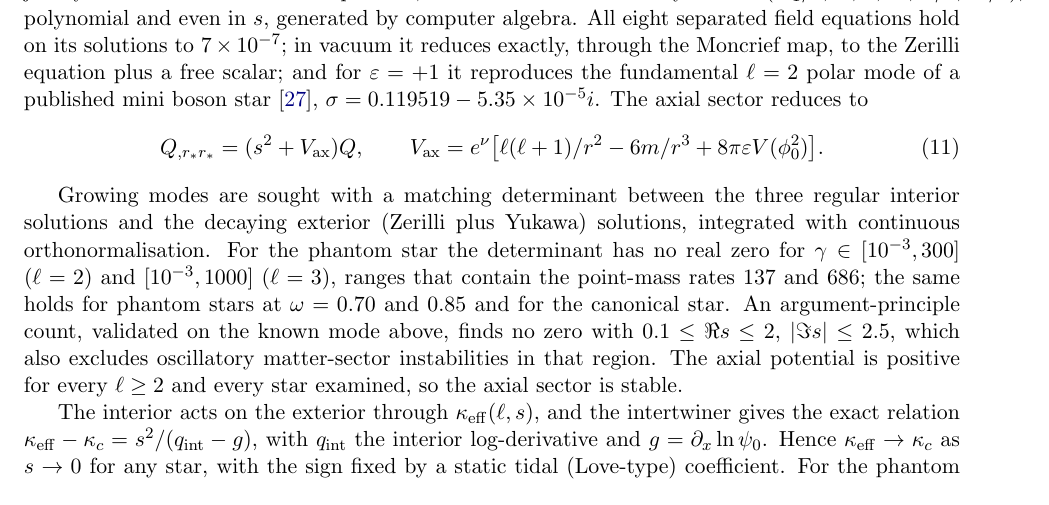
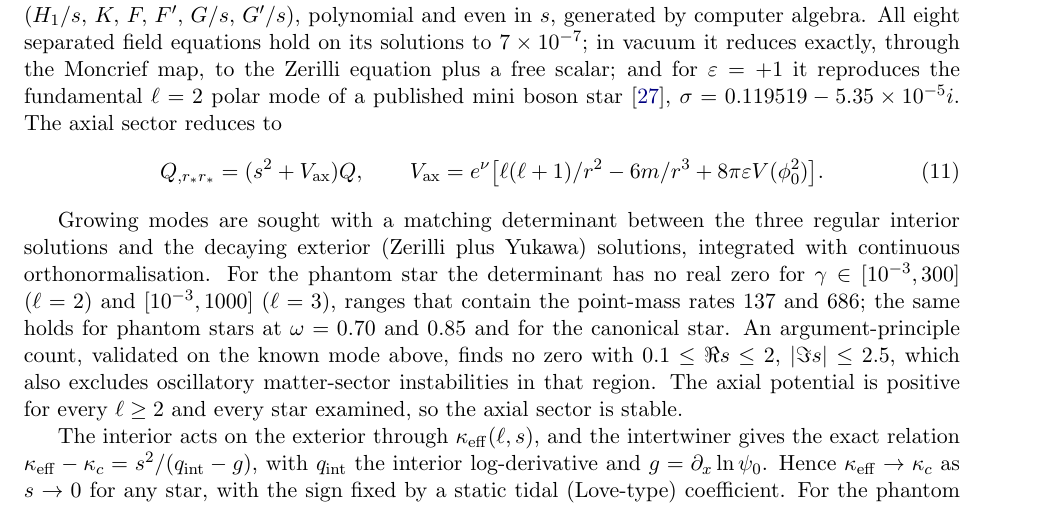
Before and after one commit to nmoinvaz/negative-mass, a LaTeX paper (paper/main.tex): part of page 8 of 11, cut at the place of the change. Compiled offline with pdfLaTeX.

Commit message:
Paper: fix overfull line
Claude-Session: https://claude.ai/code/session_01PBSxkHmHfoScReNUgZfEru

```diff
--- a/paper/main.tex
+++ b/paper/main.tex
@@ -350,7 +350,7 @@ unstable~\cite{Alves2025}, which does not apply to scalar-field matter.
 \paragraph{Non-radial perturbations.} For $\ell\ge2$ we linearise in Regge--Wheeler gauge with $\varepsilon$ symbolic.
 In the polar sector the traceless angular equation gives $H_2=H_0$, and the $(rr)$ equation must be solved jointly with
 both Klein--Gordon equations; the result is a sixth-order system for
-$(H_1/s,K,F,F',G/s,G'/s)$, polynomial and even in
+$y=(H_1/s,\,K,\,F,\,F',\,G/s,\,G'/s)$, polynomial and even in
 $s$, generated by computer algebra. All eight separated field equations hold on its solutions to $7\times10^{-7}$; in
 vacuum it reduces exactly, through the Moncrief map, to the Zerilli equation plus a free scalar; and for $\varepsilon=+1$
 it reproduces the fundamental $\ell=2$ polar mode of a published mini boson star~\cite{Macedo2013},
```
Also changed, not shown: paper/main.pdf.
